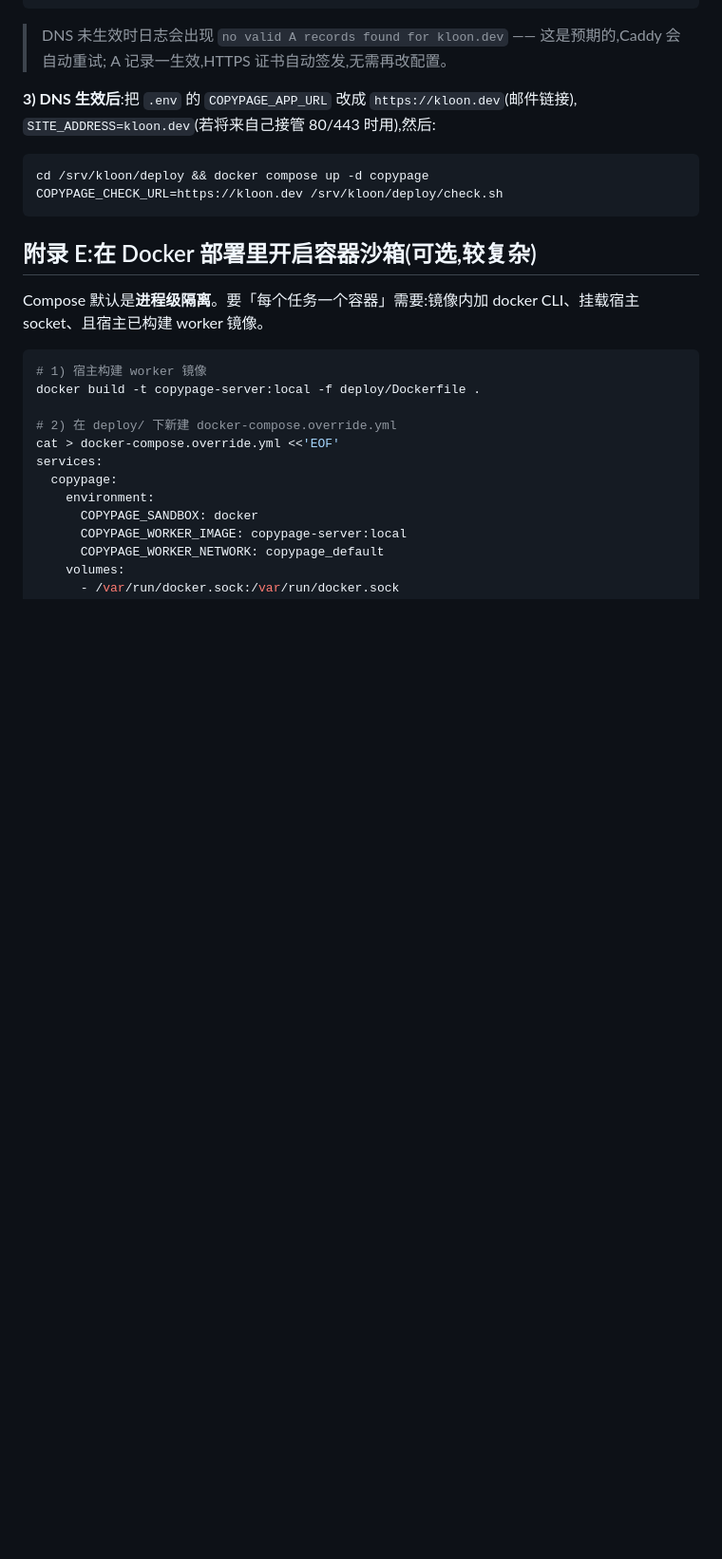
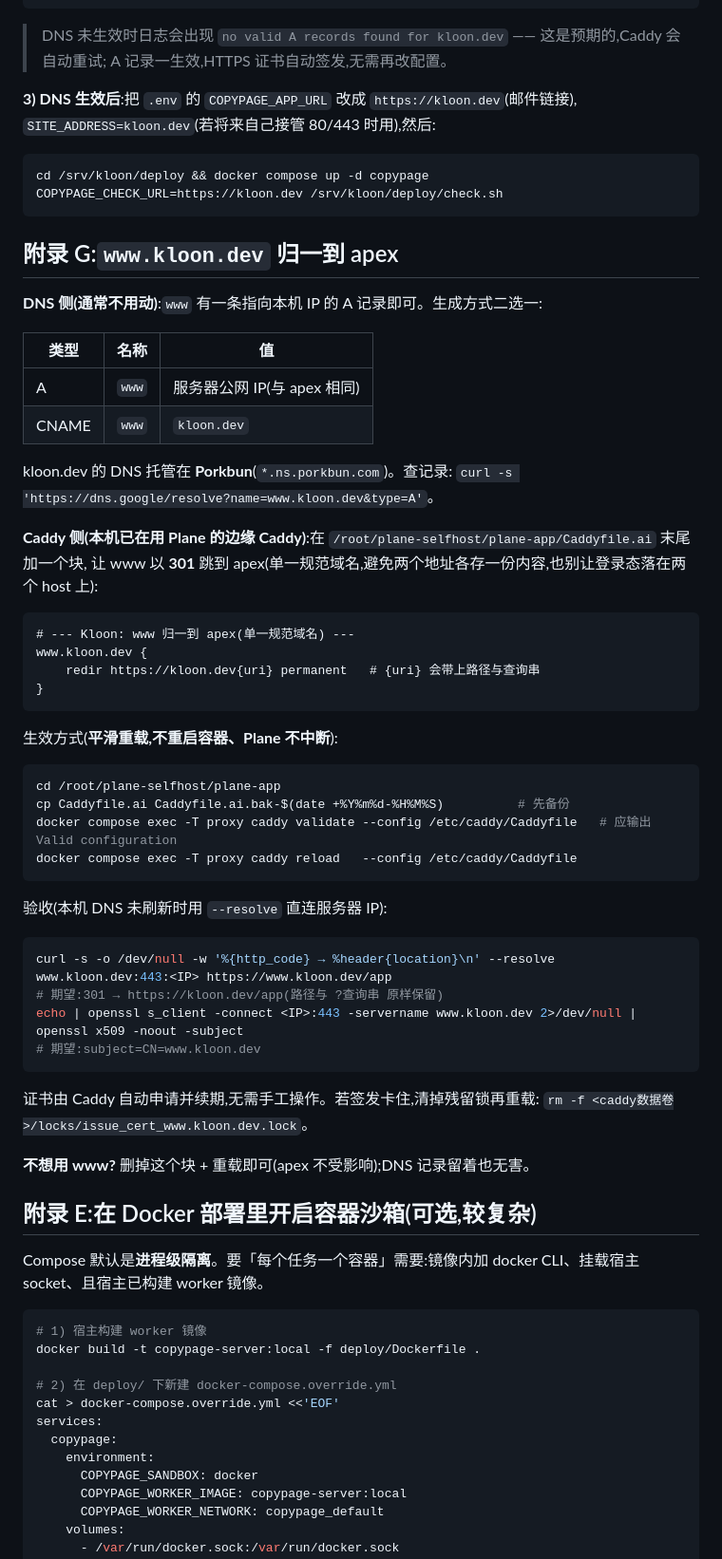
Before and after one commit to aidai524/copypage, a Markdown page: deploy/SERVER-DEPLOY.md, the part around one of its changes. Shown at 95% size. Rendered like a GitHub page; blank space fills up the shorter version.

Commit message:
docs: how www.kloon.dev is normalised to the apex (DNS record + Caddy 301 block, verified live)

````diff
--- a/deploy/SERVER-DEPLOY.md
+++ b/deploy/SERVER-DEPLOY.md
@@ -361,6 +361,51 @@ cd /srv/kloon/deploy && docker compose up -d copypage
 COPYPAGE_CHECK_URL=https://kloon.dev /srv/kloon/deploy/check.sh
 ```
 
+## 附录 G:`www.kloon.dev` 归一到 apex
+
+**DNS 侧(通常不用动)**:`www` 有一条指向本机 IP 的 A 记录即可。生成方式二选一:
+
+| 类型 | 名称 | 值 |
+|---|---|---|
+| A | `www` | 服务器公网 IP(与 apex 相同) |
+| CNAME | `www` | `kloon.dev` |
+
+kloon.dev 的 DNS 托管在 **Porkbun**(`*.ns.porkbun.com`)。查记录:
+`curl -s 'https://dns.google/resolve?name=www.kloon.dev&type=A'`。
+
+**Caddy 侧(本机已在用 Plane 的边缘 Caddy)**:在 `/root/plane-selfhost/plane-app/Caddyfile.ai` 末尾加一个块,
+让 www 以 **301** 跳到 apex(单一规范域名,避免两个地址各存一份内容,也别让登录态落在两个 host 上):
+
+```caddyfile
+# --- Kloon: www 归一到 apex(单一规范域名) ---
+www.kloon.dev {
+	redir https://kloon.dev{uri} permanent   # {uri} 会带上路径与查询串
+}
+```
+
+生效方式(**平滑重载,不重启容器、Plane 不中断**):
+
+```bash
+cd /root/plane-selfhost/plane-app
+cp Caddyfile.ai Caddyfile.ai.bak-$(date +%Y%m%d-%H%M%S)          # 先备份
+docker compose exec -T proxy caddy validate --config /etc/caddy/Caddyfile   # 应输出 Valid configuration
+docker compose exec -T proxy caddy reload   --config /etc/caddy/Caddyfile
+```
+
+验收(本机 DNS 未刷新时用 `--resolve` 直连服务器 IP):
+
+```bash
+curl -s -o /dev/null -w '%{http_code} → %header{location}\n' --resolve www.kloon.dev:443:<IP> https://www.kloon.dev/app
+# 期望:301 → https://kloon.dev/app(路径与 ?查询串 原样保留)
+echo | openssl s_client -connect <IP>:443 -servername www.kloon.dev 2>/dev/null | openssl x509 -noout -subject
+# 期望:subject=CN=www.kloon.dev
+```
+
+证书由 Caddy 自动申请并续期,无需手工操作。若签发卡住,清掉残留锁再重载:
+`rm -f <caddy数据卷>/locks/issue_cert_www.kloon.dev.lock`。
+
+**不想用 www?** 删掉这个块 + 重载即可(apex 不受影响);DNS 记录留着也无害。
+
 ## 附录 E:在 Docker 部署里开启容器沙箱(可选,较复杂)
 
 Compose 默认是**进程级隔离**。要「每个任务一个容器」需要:镜像内加 docker CLI、挂载宿主 socket、且宿主已构建 worker 镜像。
````
Also changed, not shown: other parts of deploy/SERVER-DEPLOY.md (+1 -1 lines).
